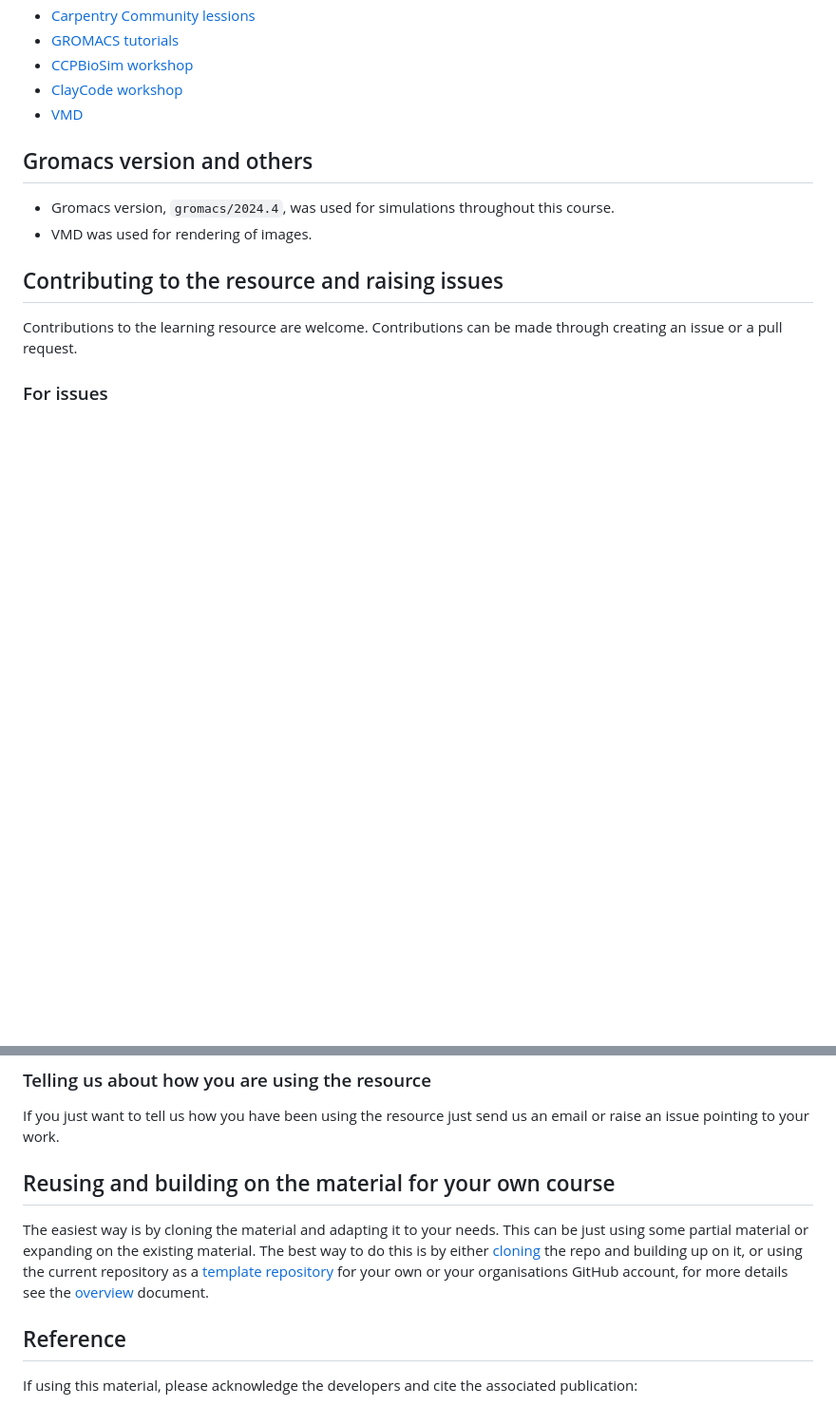
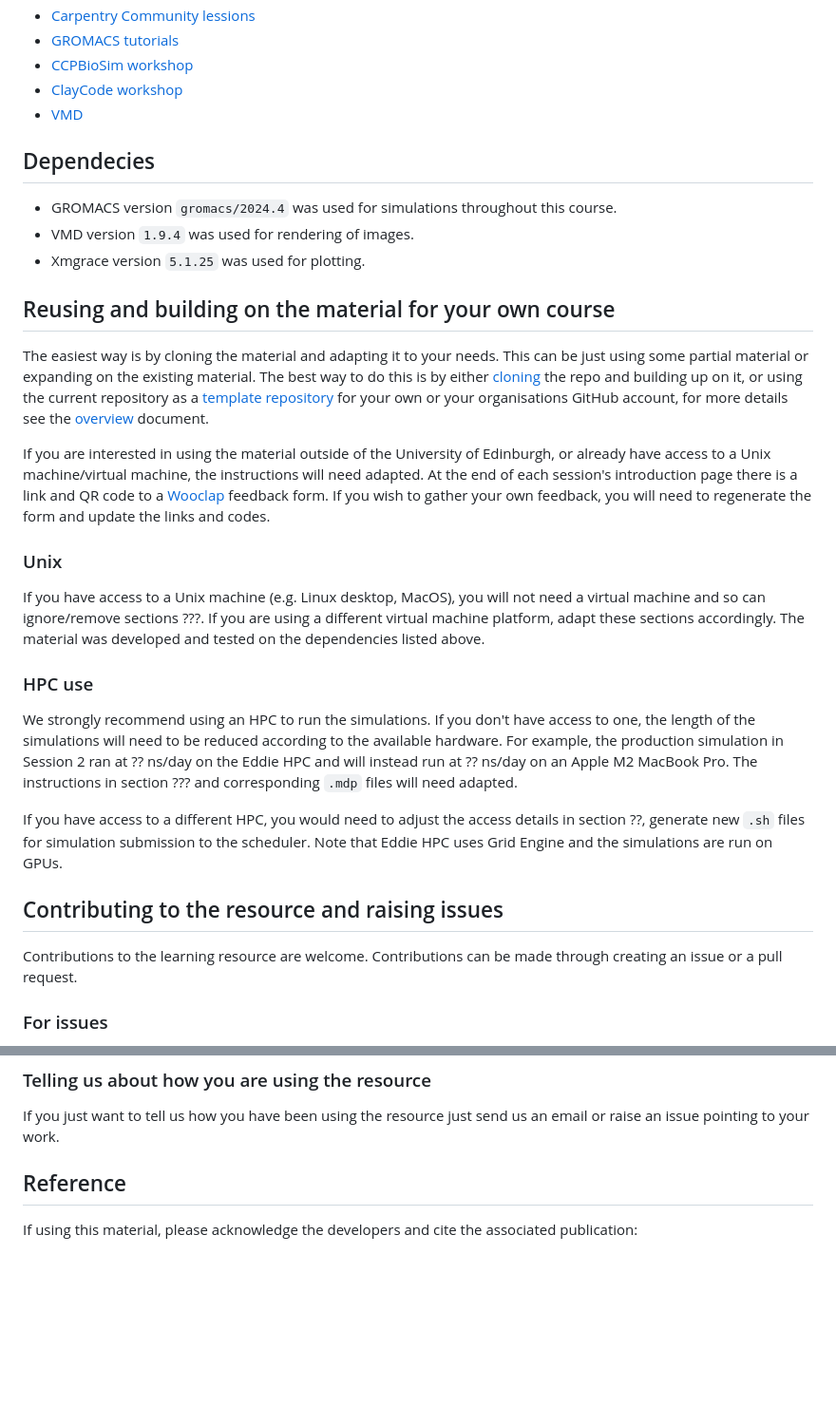
Before and after one commit to Edinburgh-Chemistry-Teaching/MD_ResearchTechniques, a Markdown page: README.md, 2 parts joined by grey strips. Shown: that part at 95% size. Rendered like a GitHub page; blank space fills up the shorter version.

Commit message:
Update README.md on reuse of resources

```diff
--- a/README.md
+++ b/README.md
@@ -49,10 +49,26 @@ Please note that we are not sharing the materials for Session 4, as those are us
 - [VMD](https://www.ks.uiuc.edu/Research/vmd/)
 
 
-## Gromacs version and others
-- Gromacs  version, `gromacs/2024.4`,  was used for simulations throughout this course.
-- VMD was used for rendering of images.
+## Dependecies
+- GROMACS  version `gromacs/2024.4` was used for simulations throughout this course.
+- VMD version `1.9.4` was used for rendering of images.
+- Xmgrace version `5.1.25` was used for plotting.
 
+
+## Reusing and building on the material for your own course
+
+The easiest way is by cloning the material and adapting it to your needs. This can be just using some partial material or expanding on the existing material. The best way to do this is by either [cloning](https://docs.github.com/en/repositories/creating-and-managing-repositories/cloning-a-repository) the repo and building up on it, or using the current repository as a [template repository](https://docs.github.com/en/repositories/creating-and-managing-repositories/creating-a-repository-from-a-template) for your own or your organisations GitHub account, for more details see the [overview](overview.md) document.
+
+If you are interested in using the material outside of the University of Edinburgh, or already have access to a Unix machine/virtual machine, the instructions will need adapted. At the end of each session's introduction page there is a link and QR code to a [Wooclap](https://www.wooclap.com) feedback form. If you wish to gather your own feedback, you will need to regenerate the form and update the links and codes.
+
+### Unix
+If you have access to a Unix machine (e.g. Linux desktop, MacOS), you will not need a virtual machine and so can ignore/remove sections ???. If you are using a different virtual machine platform, adapt these sections accordingly. The material was developed and tested on the dependencies listed above.
+
+
+###  HPC use
+We strongly recommend using an HPC to run the simulations. If you don't have access to one, the length of the simulations will need to be reduced according to the available hardware. For example, the production simulation in Session 2 ran at ?? ns/day on the Eddie HPC and will instead run at ?? ns/day on an Apple M2 MacBook Pro. The instructions in section ??? and corresponding `.mdp` files will need adapted.
+
+If you have access to a different HPC, you would need to adjust the access details in section ??, generate new `.sh` files for simulation submission to the scheduler. Note that Eddie HPC uses Grid Engine and the simulations are run on GPUs.
 
 ## Contributing to the resource and raising issues
 
@@ -71,10 +87,6 @@ Contributions to the learning resource are welcome. Contributions can be made th
 ### Telling us about how you are using the resource
 If you just want to tell us how you have been using the resource just send us an email or raise an issue pointing to your work.
 
-## Reusing and building on the material for your own course
-
-The easiest way is by cloning the material and adapting it to your needs. This can be just using some partial material or expanding on the existing material. The best way to do this is by either [cloning](https://docs.github.com/en/repositories/creating-and-managing-repositories/cloning-a-repository) the repo and building up on it, or using the current repository as a [template repository](https://docs.github.com/en/repositories/creating-and-managing-repositories/creating-a-repository-from-a-template) for your own or your organisations GitHub account, for more details see the [overview](overview.md) document.
-
 
 ## Reference
 
```
